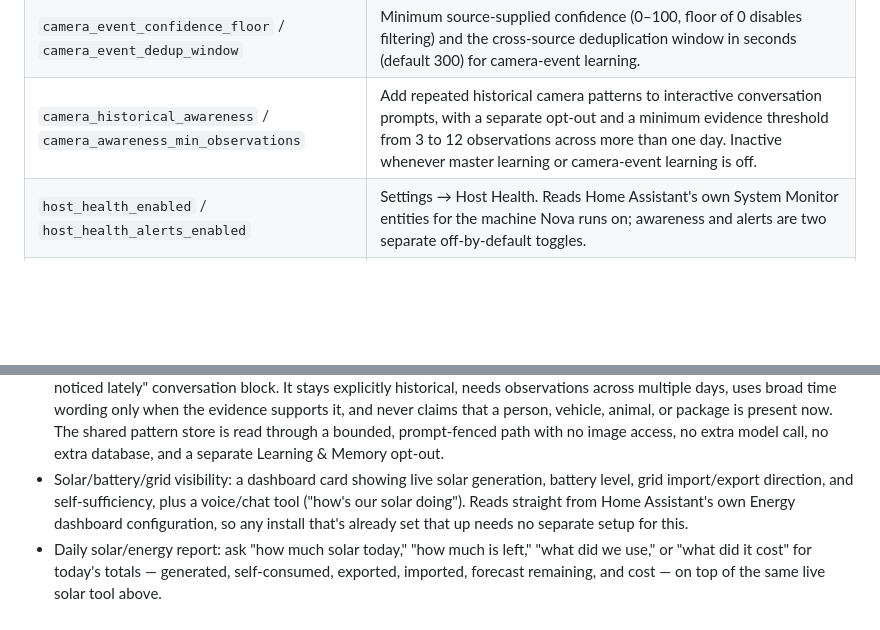
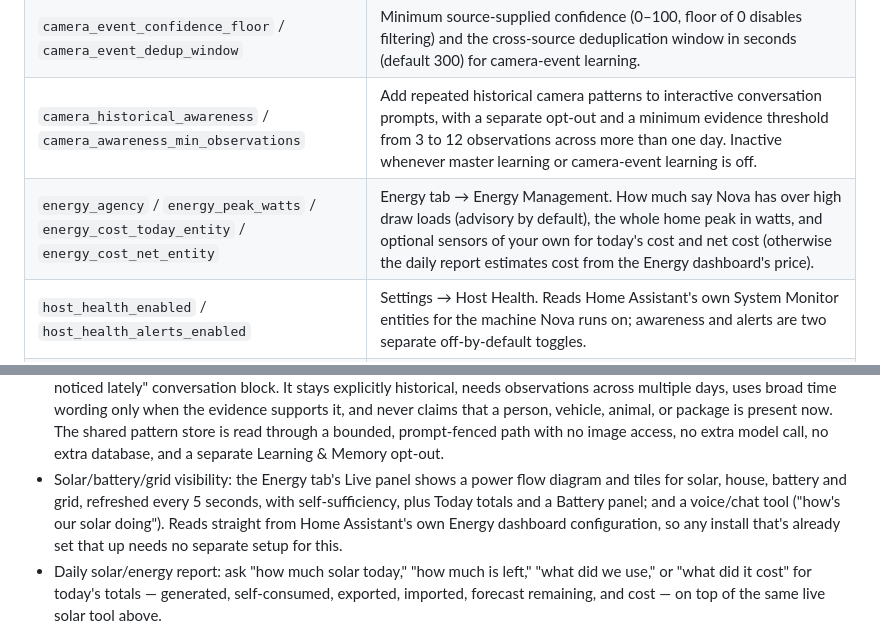
Before and after one commit to abz2much/NOVA, a Markdown page: README.md, 2 parts joined by grey strips. Rendered like a GitHub page; blank space fills up the shorter version.

```diff
--- a/README.md
+++ b/README.md
@@ -307,6 +311,7 @@ A persistent problem (sustained past a configurable window, not a brief spike) c
 | `camera_event_learning` | Settings → Learning & Memory → Routine Learning. Feed Eufy/Frigate/Nest/vision detections into pattern learning. On by default; off automatically whenever Nova's learning system itself is off. |
 | `camera_event_confidence_floor` / `camera_event_dedup_window` | Minimum source-supplied confidence (0–100, floor of 0 disables filtering) and the cross-source deduplication window in seconds (default 300) for camera-event learning. |
 | `camera_historical_awareness` / `camera_awareness_min_observations` | Add repeated historical camera patterns to interactive conversation prompts, with a separate opt-out and a minimum evidence threshold from 3 to 12 observations across more than one day. Inactive whenever master learning or camera-event learning is off. |
+| `energy_agency` / `energy_peak_watts` / `energy_cost_today_entity` / `energy_cost_net_entity` | Energy tab → Energy Management. How much say Nova has over high draw loads (advisory by default), the whole home peak in watts, and optional sensors of your own for today's cost and net cost (otherwise the daily report estimates cost from the Energy dashboard's price). |
 | `host_health_enabled` / `host_health_alerts_enabled` | Settings → Host Health. Reads Home Assistant's own System Monitor entities for the machine Nova runs on; awareness and alerts are two separate off-by-default toggles. |
 | `host_health_mappings` / `host_health_thresholds` / `host_health_persistence_minutes` / `host_health_cooldown_minutes` | Manual System Monitor entity mapping (only needed when more than one candidate exists for a reading), per-metric alert thresholds, how long a problem must persist before the first alert (2–120 min), and the minimum gap between repeat alerts (5–720 min). |
 
@@ -396,5 +401,5 @@ This section summarises how Nova is built and what it does, grouped by area: its
 - Native Eufy Security doorbell/camera support: doorbell press, stranger-vs-known-face detection, and package delivered/stranded/taken all use Eufy's own on-device sensors directly (discovered by unique_id, so a rename can't break it), alongside the Nest and Frigate pipelines. A known/regular face and routine package events cost zero vision-LLM calls — only an actual stranger triggers one.
 - Semantic camera-event learning: Eufy, Frigate, Nest, and Nova's own vision analysis now feed one shared pipeline that normalises a meaningful detection (person, vehicle, animal, package, or generic activity) into Nova's existing pattern learner — the same store and sequence detector that already learns from every other entity in the home, not a separate system. This is what lets Nova learn things like "a person usually appears at the front door around this time" or "the porch light tends to follow a driveway detection," on top of the routine handling above, which is completely unchanged: native Eufy detections still never call a vision model, and package/notification behaviour is identical. Deduplicated across sources and cameras within a short window, filtered by a configurable confidence floor only when a source actually supplies one, and a resident is only ever named when Nova's existing recognition cache has a fresh, confident match for that specific camera — never guessed from "someone's home." No image, face data, or raw provider payload is ever stored; recorded events are a synthetic, non-actuating entity (`camera_event.<location>`) that can be a pattern *trigger* but can never become an action target. On by default (Settings → Learning & Memory → Routine Learning), with its own opt-out, and inactive whenever Nova's learning system itself is off.
 - Historical camera awareness: Nova can turn repeated Phase 4 camera events into a short, evidence-based "What I've noticed lately" conversation block. It stays explicitly historical, needs observations across multiple days, uses broad time wording only when the evidence supports it, and never claims that a person, vehicle, animal, or package is present now. The shared pattern store is read through a bounded, prompt-fenced path with no image access, no extra model call, no extra database, and a separate Learning & Memory opt-out.
-- Solar/battery/grid visibility: a dashboard card showing live solar generation, battery level, grid import/export direction, and self-sufficiency, plus a voice/chat tool ("how's our solar doing"). Reads straight from Home Assistant's own Energy dashboard configuration, so any install that's already set that up needs no separate setup for this.
+- Solar/battery/grid visibility: the Energy tab's Live panel shows a power flow diagram and tiles for solar, house, battery and grid, refreshed every 5 seconds, with self-sufficiency, plus Today totals and a Battery panel; and a voice/chat tool ("how's our solar doing"). Reads straight from Home Assistant's own Energy dashboard configuration, so any install that's already set that up needs no separate setup for this.
 - Daily solar/energy report: ask "how much solar today," "how much is left," "what did we use," or "what did it cost" for today's totals — generated, self-consumed, exported, imported, forecast remaining, and cost — on top of the same live solar tool above.
```
Also changed, not shown: other parts of README.md (+12 -8 lines).
